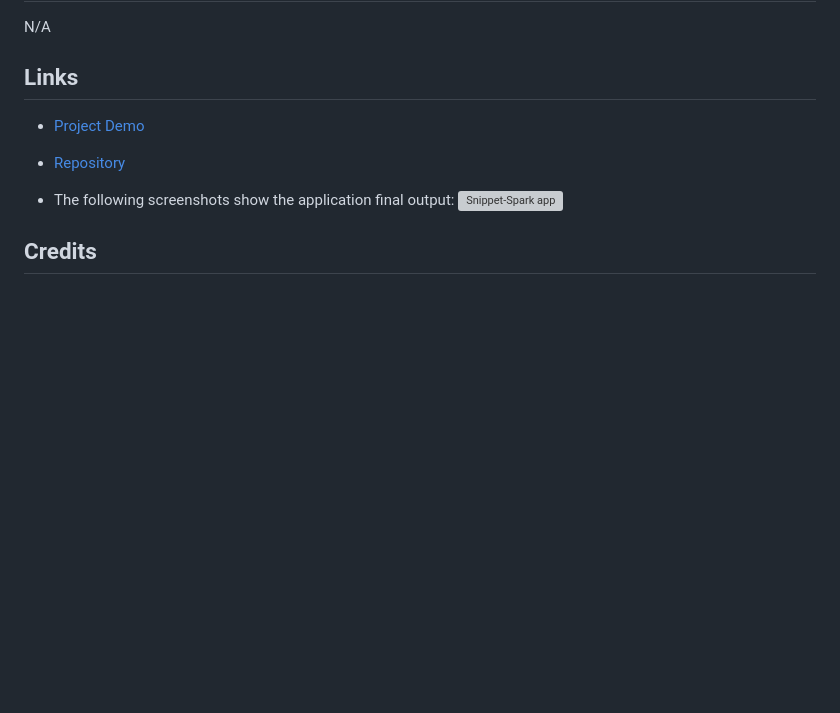
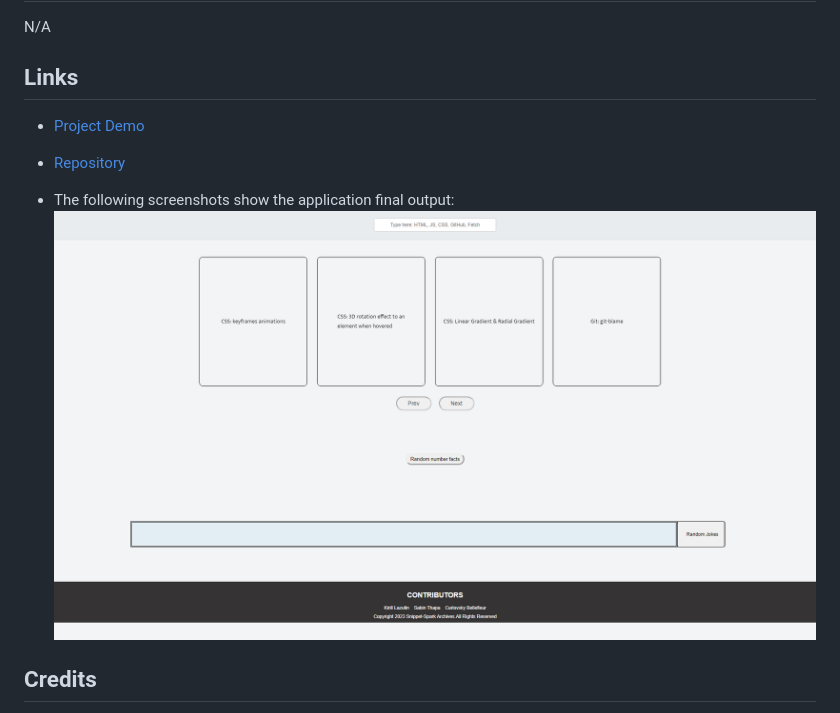
Before and after one commit to Kirill777-web/Snippet-Spark, a Markdown page: README.md, the part around the change. GitHub-like rendering; pictures changed too: assets/SnippetSpark.png (added); blank space fills up the shorter version; grey boxes are pictures that could not be loaded.

Commit message:
added sementic tags and comments, screenshot to readme

```diff
--- a/README.md
+++ b/README.md
@@ -22,7 +22,7 @@ N/A
 - [Repository](https://github.com/Kirill777-web/Snippet-Spark)
 
 - The following screenshots show the application final output:
-  ![Snippet-Spark app]()
+  ![Snippet-Spark app](/assets/SnippetSpark.png)
 
 
 
```
Also changed, not shown: 1 other file.
